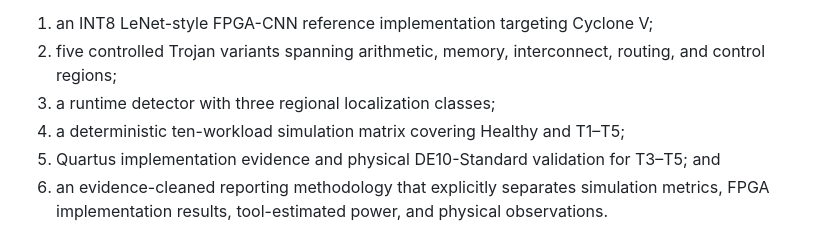
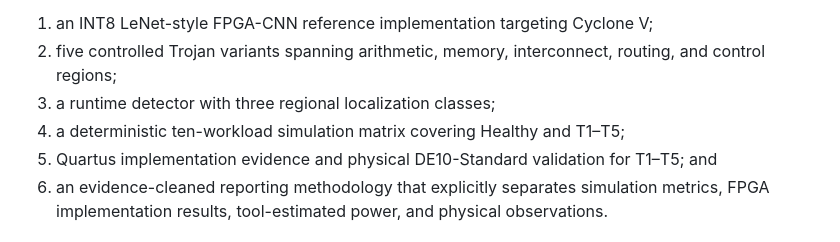
Before and after one commit to RaoneKS/hardware-trojan-fpga-cnn, a Markdown page: paper/manuscript.md, the part around the change. GitHub-like rendering.

Commit message:
Refresh final submission evidence and scope wording

```diff
--- a/paper/manuscript.md
+++ b/paper/manuscript.md
@@ -22,7 +22,7 @@ The contributions are:
 2. five controlled Trojan variants spanning arithmetic, memory, interconnect, routing, and control regions;
 3. a runtime detector with three regional localization classes;
 4. a deterministic ten-workload simulation matrix covering Healthy and T1–T5;
-5. Quartus implementation evidence and physical DE10-Standard validation for T3–T5; and
+5. Quartus implementation evidence and physical DE10-Standard validation for T1–T5; and
 6. an evidence-cleaned reporting methodology that explicitly separates simulation metrics, FPGA implementation results, tool-estimated power, and physical observations.
 
 ## 2. Background and Threat Model
```
